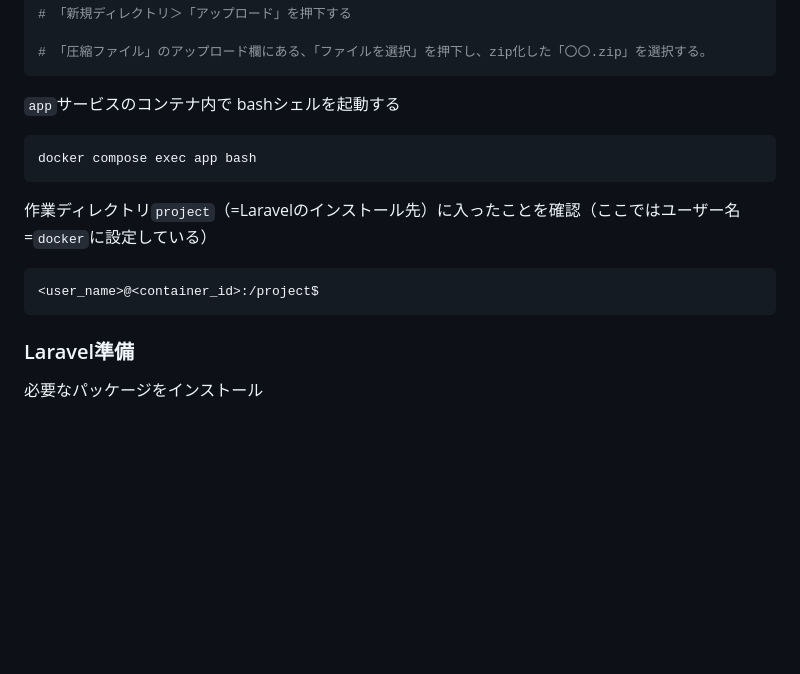
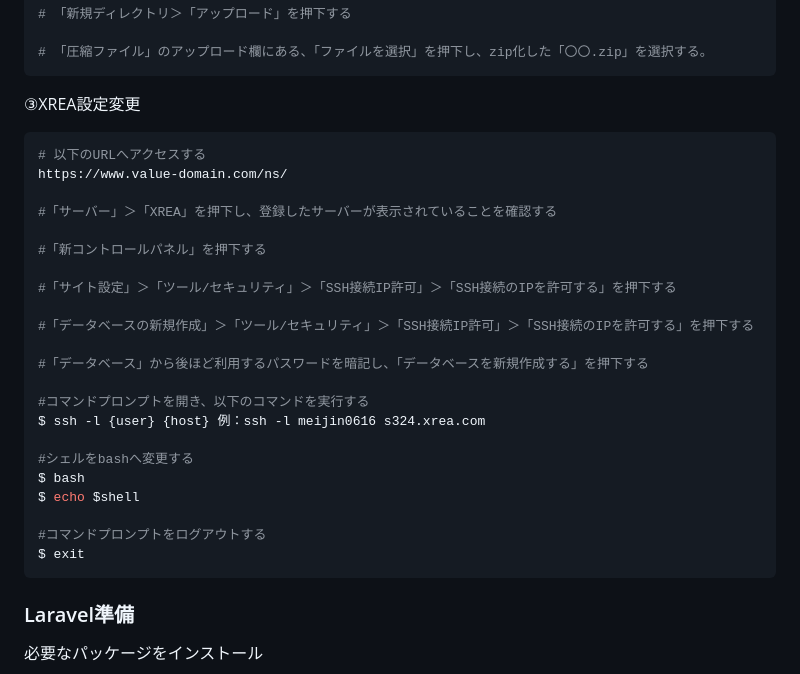
Before and after one commit to takashimakouta/TachibanaShoppingStreet, a Markdown page: Installation.md, the part around the change. GitHub-like rendering; blank space fills up the shorter version.

````diff
--- a/Installation.md
+++ b/Installation.md
@@ -178,17 +178,33 @@ PHPをphp82
 # 「圧縮ファイル」のアップロード欄にある、「ファイルを選択」を押下し、zip化した「〇〇.zip」を選択する。
 ```
 
-`app`サービスのコンテナ内で bashシェルを起動する
+③XREA設定変更
+```bash
+# 以下のURLへアクセスする
+https://www.value-domain.com/ns/
 
-```bash
-docker compose exec app bash
+#「サーバー」＞「XREA」を押下し、登録したサーバーが表示されていることを確認する
+
+#「新コントロールパネル」を押下する
+
+#「サイト設定」＞「ツール/セキュリティ」＞「SSH接続IP許可」＞「SSH接続のIPを許可する」を押下する
+
+#「データベースの新規作成」＞「ツール/セキュリティ」＞「SSH接続IP許可」＞「SSH接続のIPを許可する」を押下する
+
+#「データベース」から後ほど利用するパスワードを暗記し、「データベースを新規作成する」を押下する
+
+#コマンドプロンプトを開き、以下のコマンドを実行する
+$ ssh -l {user} {host} 例：ssh -l meijin0616 s324.xrea.com
+
+#シェルをbashへ変更する
+$ bash
+$ echo $shell
+
+#コマンドプロンプトをログアウトする
+$ exit
 ```
 
-作業ディレクトリ`project`（=Laravelのインストール先）に入ったことを確認（ここではユーザー名=`docker`に設定している）
 
-```bash
-<user_name>@<container_id>:/project$
-```
 
 ### Laravel準備
 
````
